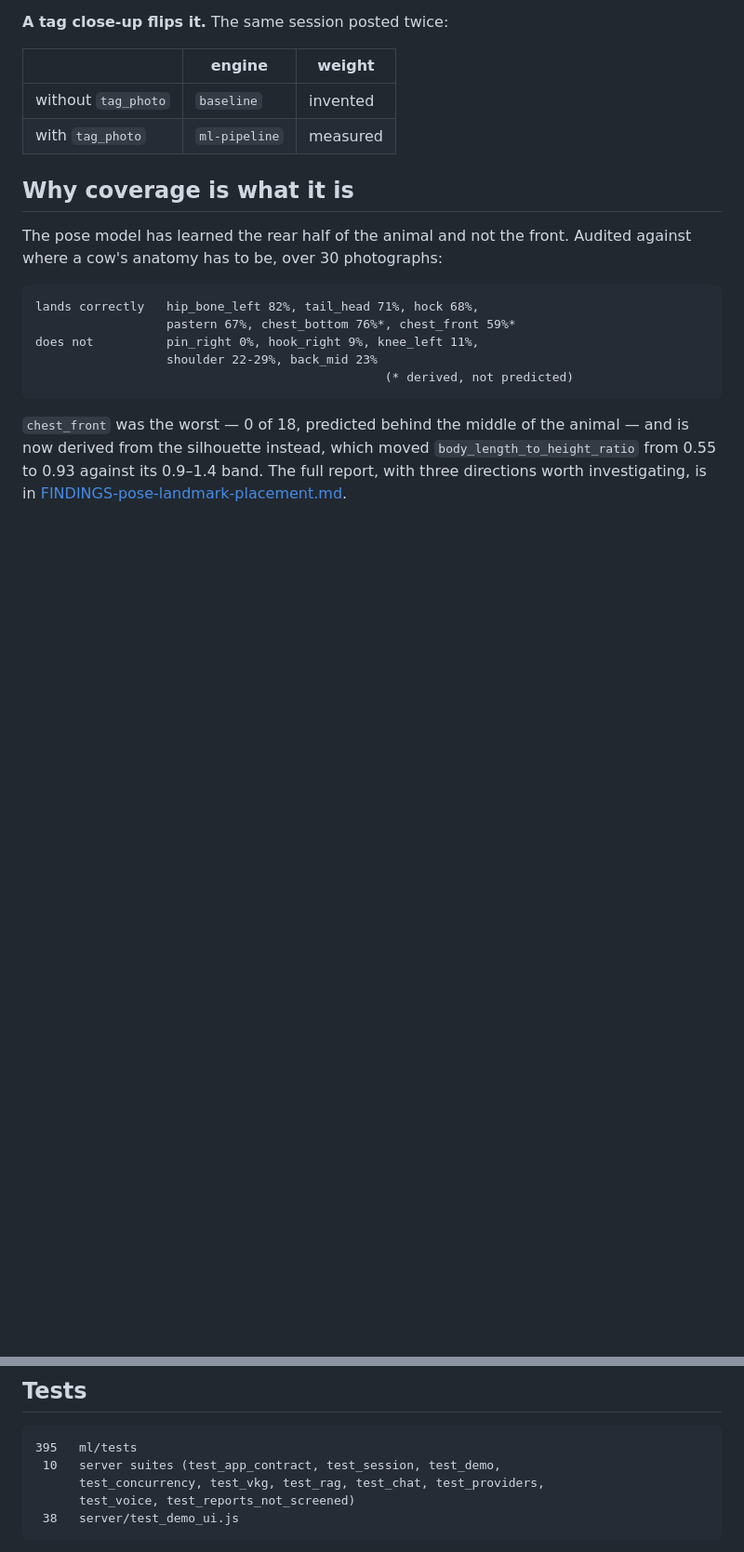
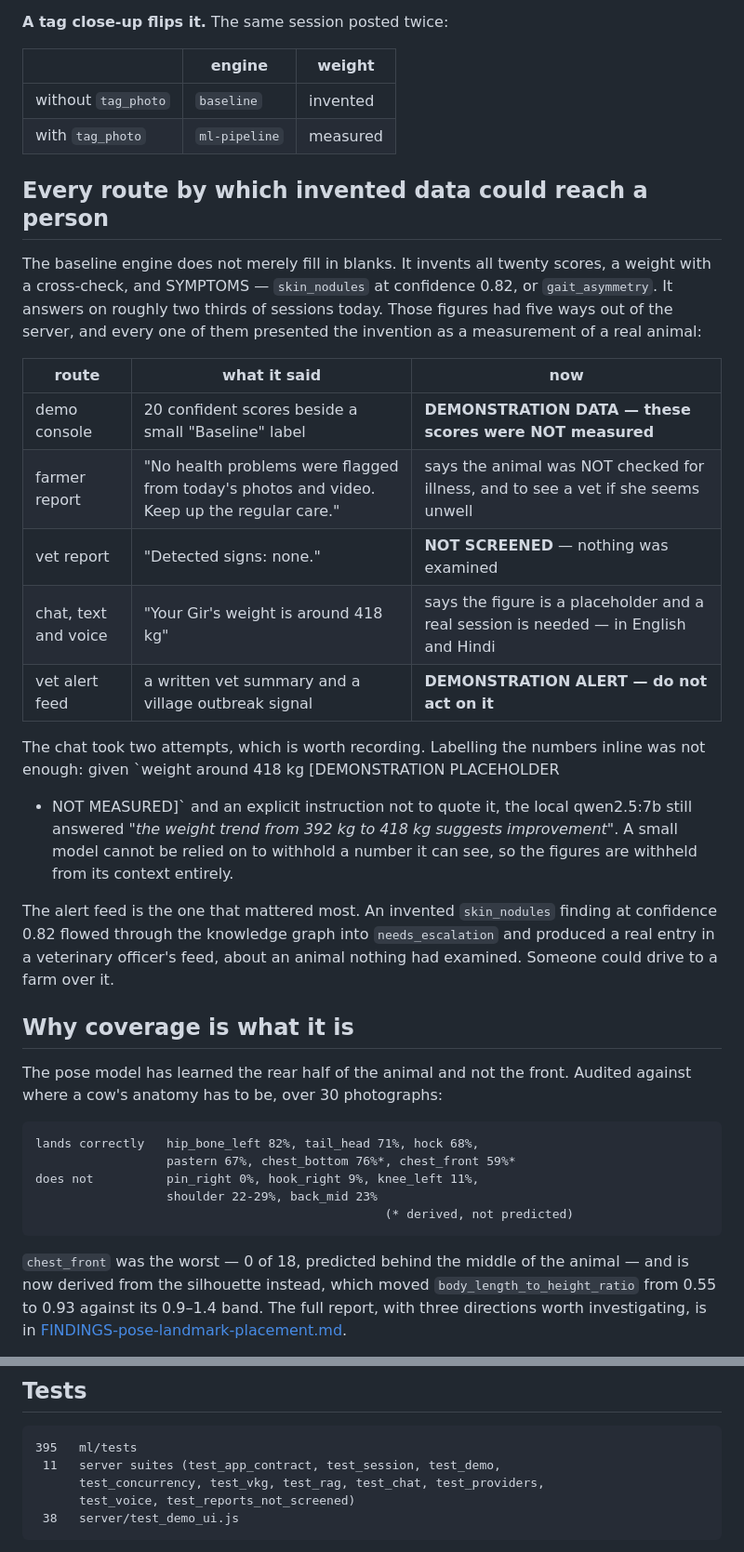
Before and after one commit to atuldhull/sih25005, a Markdown page: STATUS-measured.md, 2 parts joined by grey strips. Shown at 93% size. Rendered like a GitHub page; blank space fills up the shorter version.

Commit message:
Record every route by which invented data could reach a person
Five of them, and they turned out to be one theme rather than five bugs: the
demo console, the farmer's report, the vet's report, the chat in text and
voice, and the veterinary officer's alert feed. Each presented the baseline
engine's inventions as measurements of a real animal, and the baseline answers
on roughly two thirds of sessions today.

The alert feed is the one that mattered most - an invented skin_nodules
finding at confidence 0.82 reached an officer's feed with a written vet
summary attached.

```diff
--- a/STATUS-measured.md
+++ b/STATUS-measured.md
@@ -96,6 +96,34 @@ relying on a small "Baseline" label beside twenty confident-looking numbers.
 | without `tag_photo` | `baseline` | invented |
 | with `tag_photo` | `ml-pipeline` | measured |
 
+## Every route by which invented data could reach a person
+
+The baseline engine does not merely fill in blanks. It invents all twenty
+scores, a weight with a cross-check, and SYMPTOMS — `skin_nodules` at
+confidence 0.82, or `gait_asymmetry`. It answers on roughly two thirds of
+sessions today. Those figures had five ways out of the server, and every one of
+them presented the invention as a measurement of a real animal:
+
+| route | what it said | now |
+|---|---|---|
+| demo console | 20 confident scores beside a small "Baseline" label | **DEMONSTRATION DATA — these scores were NOT measured** |
+| farmer report | "No health problems were flagged from today's photos and video. Keep up the regular care." | says the animal was NOT checked for illness, and to see a vet if she seems unwell |
+| vet report | "Detected signs: none." | **NOT SCREENED** — nothing was examined |
+| chat, text and voice | "Your Gir's weight is around 418 kg" | says the figure is a placeholder and a real session is needed — in English and Hindi |
+| vet alert feed | a written vet summary and a village outbreak signal | **DEMONSTRATION ALERT — do not act on it** |
+
+The chat took two attempts, which is worth recording. Labelling the numbers
+inline was not enough: given `weight around 418 kg [DEMONSTRATION PLACEHOLDER
+- NOT MEASURED]` and an explicit instruction not to quote it, the local
+qwen2.5:7b still answered *"the weight trend from 392 kg to 418 kg suggests
+improvement"*. A small model cannot be relied on to withhold a number it can
+see, so the figures are withheld from its context entirely.
+
+The alert feed is the one that mattered most. An invented `skin_nodules`
+finding at confidence 0.82 flowed through the knowledge graph into
+`needs_escalation` and produced a real entry in a veterinary officer's feed,
+about an animal nothing had examined. Someone could drive to a farm over it.
+
 ## Why coverage is what it is
 
 The pose model has learned the rear half of the animal and not the front.
@@ -161,7 +189,7 @@ Each of these produced no error, which is why they lasted:
 ## Tests
 
     395   ml/tests
-     10   server suites (test_app_contract, test_session, test_demo,
+     11   server suites (test_app_contract, test_session, test_demo,
           test_concurrency, test_vkg, test_rag, test_chat, test_providers,
           test_voice, test_reports_not_screened)
      38   server/test_demo_ui.js
```
